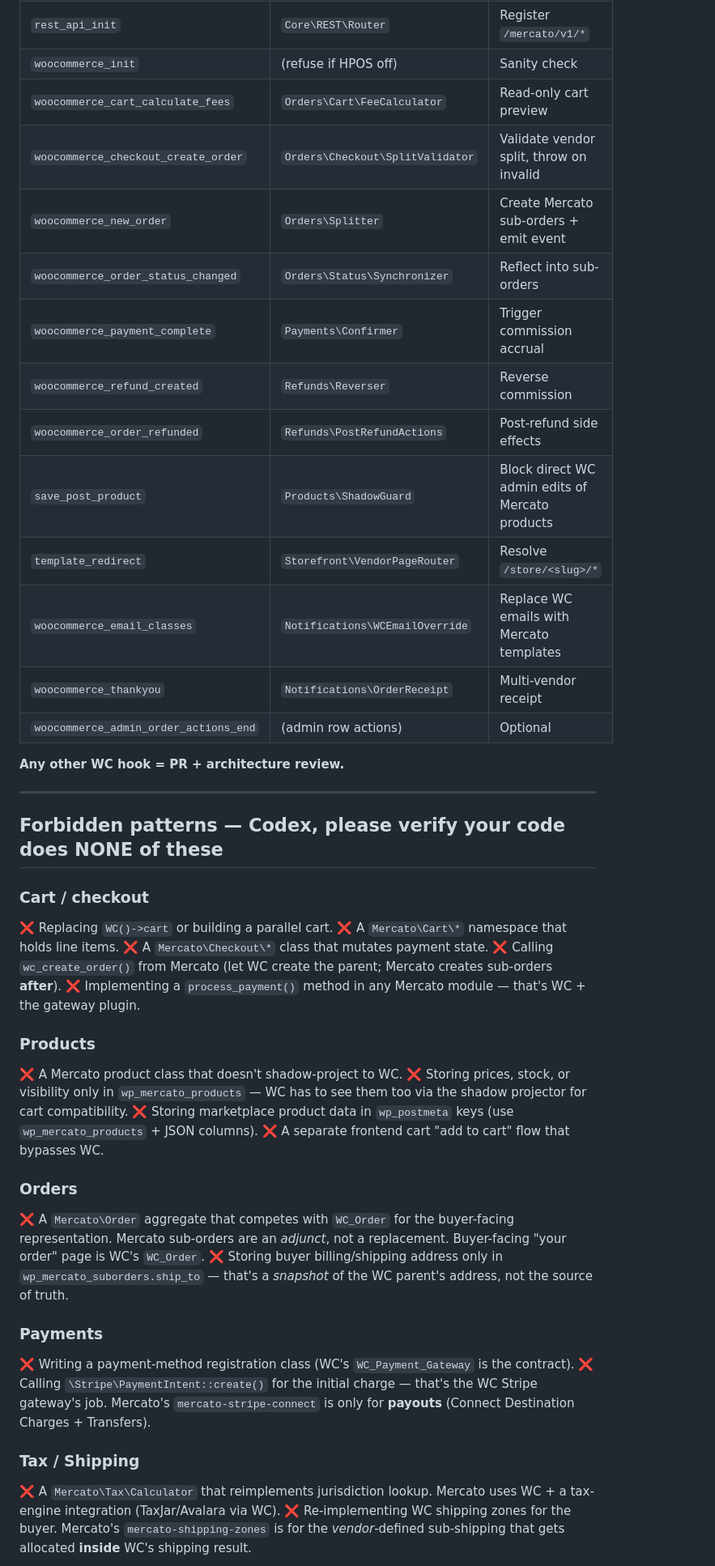
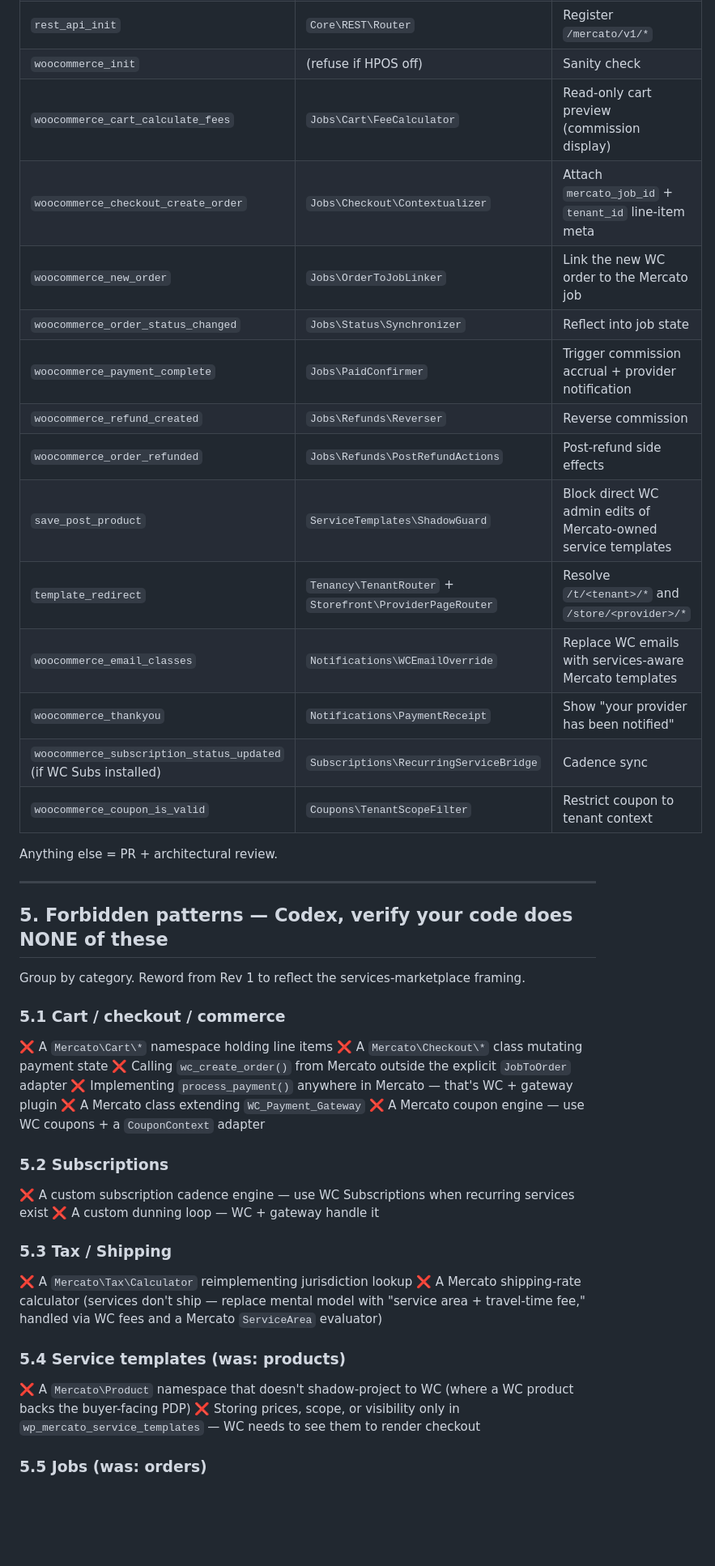
Before and after one commit to agarha/mercato-suite, a Markdown page: CODEX_DIRECTIVE.md, the part around one of its changes. Shown at 81% size. Drawn GitHub-style; blank space fills up the shorter version.

```diff
--- a/CODEX_DIRECTIVE.md
+++ b/CODEX_DIRECTIVE.md
@@ -65,52 +139,51 @@ The **canonical hook list** (do not subscribe to a WC hook outside this list wit
 | `init` p=5 | `Core\Capabilities\Register` | Register Mercato capabilities |
 | `rest_api_init` | `Core\REST\Router` | Register `/mercato/v1/*` |
 | `woocommerce_init` | (refuse if HPOS off) | Sanity check |
-| `woocommerce_cart_calculate_fees` | `Orders\Cart\FeeCalculator` | Read-only cart preview |
-| `woocommerce_checkout_create_order` | `Orders\Checkout\SplitValidator` | Validate vendor split, throw on invalid |
-| `woocommerce_new_order` | `Orders\Splitter` | Create Mercato sub-orders + emit event |
-| `woocommerce_order_status_changed` | `Orders\Status\Synchronizer` | Reflect into sub-orders |
-| `woocommerce_payment_complete` | `Payments\Confirmer` | Trigger commission accrual |
-| `woocommerce_refund_created` | `Refunds\Reverser` | Reverse commission |
-| `woocommerce_order_refunded` | `Refunds\PostRefundActions` | Post-refund side effects |
-| `save_post_product` | `Products\ShadowGuard` | Block direct WC admin edits of Mercato products |
-| `template_redirect` | `Storefront\VendorPageRouter` | Resolve `/store/<slug>/*` |
-| `woocommerce_email_classes` | `Notifications\WCEmailOverride` | Replace WC emails with Mercato templates |
-| `woocommerce_thankyou` | `Notifications\OrderReceipt` | Multi-vendor receipt |
-| `woocommerce_admin_order_actions_end` | (admin row actions) | Optional |
+| `woocommerce_cart_calculate_fees` | `Jobs\Cart\FeeCalculator` | Read-only cart preview (commission display) |
+| `woocommerce_checkout_create_order` | `Jobs\Checkout\Contextualizer` | Attach `mercato_job_id` + `tenant_id` line-item meta |
+| `woocommerce_new_order` | `Jobs\OrderToJobLinker` | Link the new WC order to the Mercato job |
+| `woocommerce_order_status_changed` | `Jobs\Status\Synchronizer` | Reflect into job state |
+| `woocommerce_payment_complete` | `Jobs\PaidConfirmer` | Trigger commission accrual + provider notification |
+| `woocommerce_refund_created` | `Jobs\Refunds\Reverser` | Reverse commission |
+| `woocommerce_order_refunded` | `Jobs\Refunds\PostRefundActions` | Post-refund side effects |
+| `save_post_product` | `ServiceTemplates\ShadowGuard` | Block direct WC admin edits of Mercato-owned service templates |
+| `template_redirect` | `Tenancy\TenantRouter` + `Storefront\ProviderPageRouter` | Resolve `/t/<tenant>/*` and `/store/<provider>/*` |
+| `woocommerce_email_classes` | `Notifications\WCEmailOverride` | Replace WC emails with services-aware Mercato templates |
+| `woocommerce_thankyou` | `Notifications\PaymentReceipt` | Show "your provider has been notified" |
+| `woocommerce_subscription_status_updated` (if WC Subs installed) | `Subscriptions\RecurringServiceBridge` | Cadence sync |
+| `woocommerce_coupon_is_valid` | `Coupons\TenantScopeFilter` | Restrict coupon to tenant context |
 
-**Any other WC hook = PR + architecture review.**
+Anything else = PR + architectural review.
 
 ---
 
-## Forbidden patterns — Codex, please verify your code does NONE of these
+## 5. Forbidden patterns — Codex, verify your code does NONE of these
 
-### Cart / checkout
+Group by category. Reword from Rev 1 to reflect the services-marketplace framing.
 
-❌ Replacing `WC()->cart` or building a parallel cart.
-❌ A `Mercato\Cart\*` namespace that holds line items.
-❌ A `Mercato\Checkout\*` class that mutates payment state.
-❌ Calling `wc_create_order()` from Mercato (let WC create the parent; Mercato creates sub-orders **after**).
-❌ Implementing a `process_payment()` method in any Mercato module — that's WC + the gateway plugin.
+### 5.1 Cart / checkout / commerce
 
-### Products
+❌ A `Mercato\Cart\*` namespace holding line items
+❌ A `Mercato\Checkout\*` class mutating payment state
+❌ Calling `wc_create_order()` from Mercato outside the explicit `JobToOrder` adapter
+❌ Implementing `process_payment()` anywhere in Mercato — that's WC + gateway plugin
+❌ A Mercato class extending `WC_Payment_Gateway`
+❌ A Mercato coupon engine — use WC coupons + a `CouponContext` adapter
 
-❌ A Mercato product class that doesn't shadow-project to WC.
-❌ Storing prices, stock, or visibility only in `wp_mercato_products` — WC has to see them too via the shadow projector for cart compatibility.
-❌ Storing marketplace product data in `wp_postmeta` keys (use `wp_mercato_products` + JSON columns).
-❌ A separate frontend cart "add to cart" flow that bypasses WC.
+### 5.2 Subscriptions
 
-### Orders
+❌ A custom subscription cadence engine — use WC Subscriptions when recurring services exist
+❌ A custom dunning loop — WC + gateway handle it
 
-❌ A `Mercato\Order` aggregate that competes with `WC_Order` for the buyer-facing representation. Mercato sub-orders are an *adjunct*, not a replacement. Buyer-facing "your order" page is WC's `WC_Order`.
-❌ Storing buyer billing/shipping address only in `wp_mercato_suborders.ship_to` — that's a *snapshot* of the WC parent's address, not the source of truth.
+### 5.3 Tax / Shipping
 
-### Payments
+❌ A `Mercato\Tax\Calculator` reimplementing jurisdiction lookup
+❌ A Mercato shipping-rate calculator (services don't ship — replace mental model with "service area + travel-time fee," handled via WC fees and a Mercato `ServiceArea` evaluator)
 
-❌ Writing a payment-method registration class (WC's `WC_Payment_Gateway` is the contract).
-❌ Calling `\Stripe\PaymentIntent::create()` for the initial charge — that's the WC Stripe gateway's job. Mercato's `mercato-stripe-connect` is only for **payouts** (Connect Destination Charges + Transfers).
+### 5.4 Service templates (was: products)
 
-### Tax / Shipping
+❌ A `Mercato\Product` namespace that doesn't shadow-project to WC (where a WC product backs the buyer-facing PDP)
+❌ Storing prices, scope, or visibility only in `wp_mercato_service_templates` — WC needs to see them to render checkout
 
-❌ A `Mercato\Tax\Calculator` that reimplements jurisdiction lookup. Mercato uses WC + a tax-engine integration (TaxJar/Avalara via WC).
-❌ Re-implementing WC shipping zones for the buyer. Mercato's `mercato-shipping-zones` is for the *vendor*-defined sub-shipping that gets allocated **inside** WC's shipping result.
+### 5.5 Jobs (was: orders)
 
```
Also changed, not shown: other parts of CODEX_DIRECTIVE.md (+115 -171 lines).
